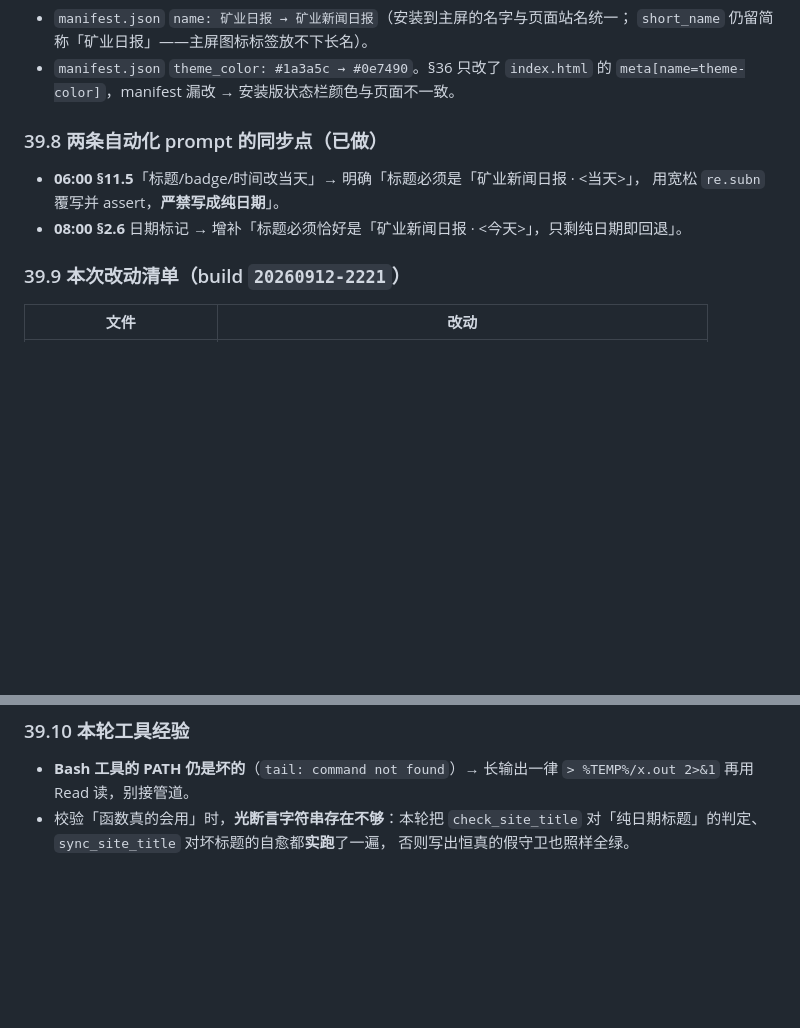
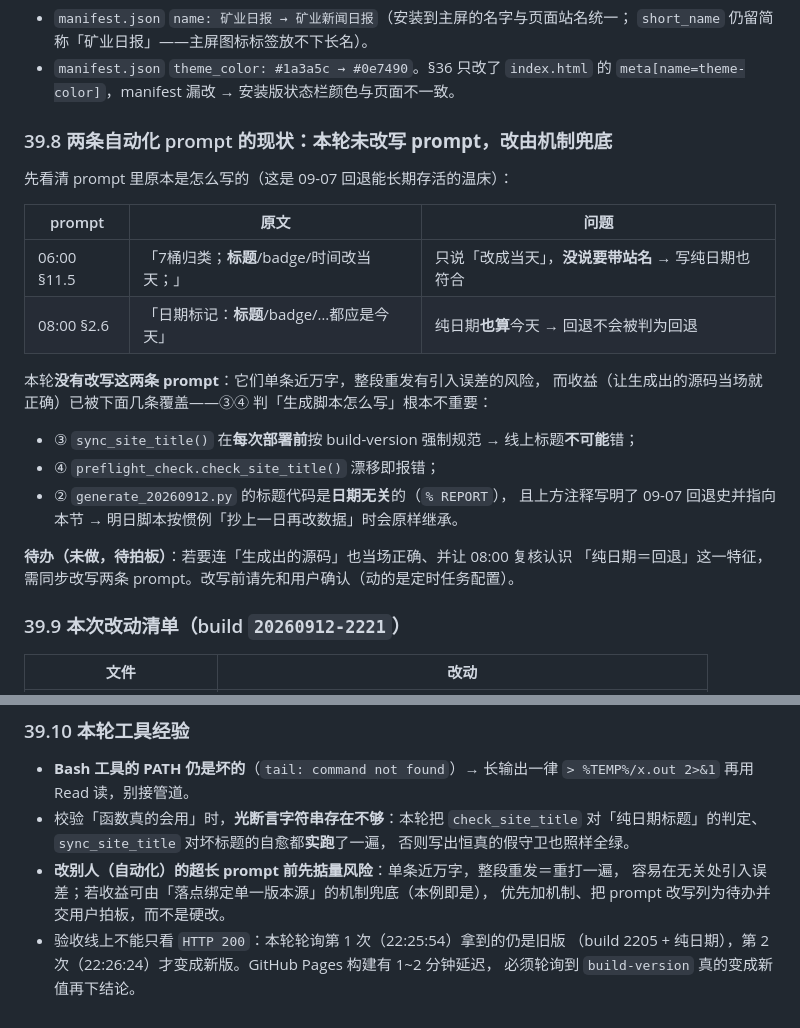
Before and after one commit to pliucugb-cyber/mining-daily, a Markdown page: REFERENCE.md, 2 parts joined by grey strips. GitHub-like rendering; blank space fills up the shorter version.

Commit message:
REFERENCE §39 措辞校正：如实写明「本轮未改写自动化 prompt」
原稿写「两条自动化 prompt 的同步点（已做）」——不实。实际选择是**不改**这两条 prompt：
单条近万字，整段重发有引入误差的风险，而收益（生成出的源码当场就正确）已被
deploy_pages.sync_site_title() + preflight_check.check_site_title() 覆盖
（③④ 根本不关心生成脚本怎么写标题）。故改为如实描述现状 + 把 prompt 改写列为待办。

同时 §39.10 补两条工具经验：改超长 prompt 前先掂量风险、线上验收不能只看 HTTP 200
（本轮轮询第 1 次拿到旧版、第 2 次才变新，可见 1~2 分钟构建延迟）。

```diff
--- a/REFERENCE.md
+++ b/REFERENCE.md
@@ -1637,11 +1637,25 @@ new = re.sub(r'<title>[^<]*</title>', lambda _m: '<title>%s</title>' % want, src
 - `manifest.json` `theme_color: #1a3a5c → #0e7490`。§36 只改了 `index.html` 的
   `meta[name=theme-color]`，manifest 漏改 → 安装版状态栏颜色与页面不一致。
 
-### 39.8 两条自动化 prompt 的同步点（已做）
-
-- **06:00 §11.5**「标题/badge/时间改当天」→ 明确「标题必须是「矿业新闻日报 · <当天>」，
-  用宽松 `re.subn` 覆写并 assert，**严禁写成纯日期**」。
-- **08:00 §2.6** 日期标记 → 增补「标题必须恰好是「矿业新闻日报 · <今天>」，只剩纯日期即回退」。
+### 39.8 两条自动化 prompt 的现状：**本轮未改写 prompt，改由机制兜底**
+
+先看清 prompt 里原本是怎么写的（这是 09-07 回退能长期存活的温床）：
+
+| prompt | 原文 | 问题 |
+|---|---|---|
+| 06:00 §11.5 | 「7桶归类；**标题**/badge/时间改当天；」 | 只说「改成当天」，**没说要带站名** → 写纯日期也符合 |
+| 08:00 §2.6 | 「日期标记：**标题**/badge/…都应是今天」 | 纯日期**也算**今天 → 回退不会被判为回退 |
+
+本轮**没有改写这两条 prompt**：它们单条近万字，整段重发有引入误差的风险，
+而收益（让生成出的源码当场就正确）已被下面几条覆盖——③④ 判「生成脚本怎么写」根本不重要：
+
+- ③ `sync_site_title()` 在**每次部署前**按 build-version 强制规范 → 线上标题**不可能**错；
+- ④ `preflight_check.check_site_title()` 漂移即报错；
+- ② `generate_20260912.py` 的标题代码是**日期无关**的（`% REPORT`），
+  且上方注释写明了 09-07 回退史并指向本节 → 明日脚本按惯例「抄上一日再改数据」时会原样继承。
+
+**待办（未做，待拍板）**：若要连「生成出的源码」也当场正确、并让 08:00 复核认识
+「纯日期＝回退」这一特征，需同步改写两条 prompt。改写前请先和用户确认（动的是定时任务配置）。
 
 ### 39.9 本次改动清单（build `20260912-2221`）
 
@@ -1662,3 +1676,9 @@ new = re.sub(r'<title>[^<]*</title>', lambda _m: '<title>%s</title>' % want, src
 - 校验「函数真的会用」时，**光断言字符串存在不够**：本轮把 `check_site_title`
   对「纯日期标题」的判定、`sync_site_title` 对坏标题的自愈都**实跑**了一遍，
   否则写出恒真的假守卫也照样全绿。
+- **改别人（自动化）的超长 prompt 前先掂量风险**：单条近万字，整段重发＝重打一遍，
+  容易在无关处引入误差；若收益可由「落点绑定单一版本源」的机制兜底（本例即是），
+  优先加机制、把 prompt 改写列为待办并交用户拍板，而不是硬改。
+- 验收线上不能只看 `HTTP 200`：本轮轮询第 1 次（22:25:54）拿到的仍是旧版
+  （build 2205 + 纯日期），第 2 次（22:26:24）才变成新版。GitHub Pages 构建有 1~2 分钟延迟，
+  必须轮询到 `build-version` 真的变成新值再下结论。
```
